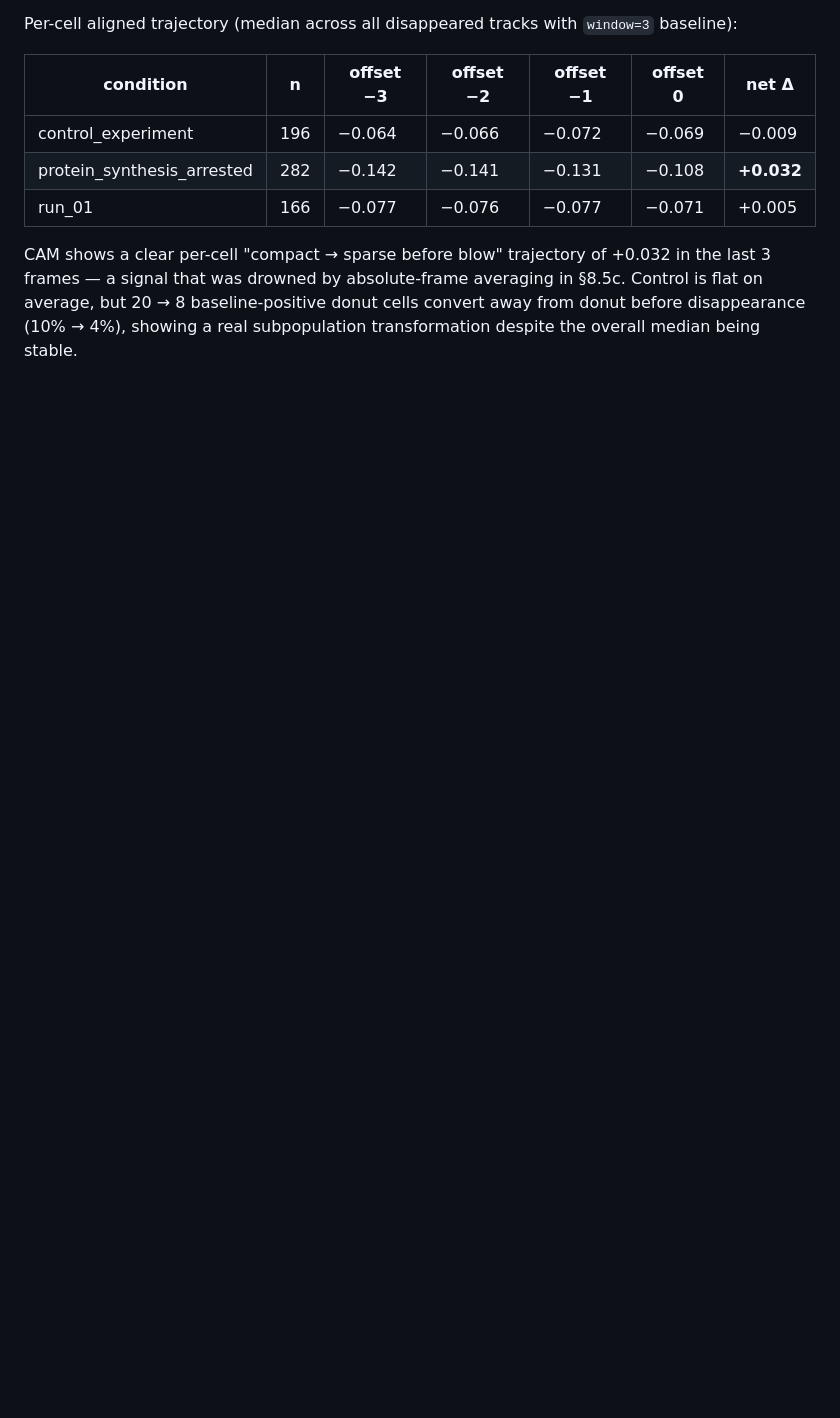
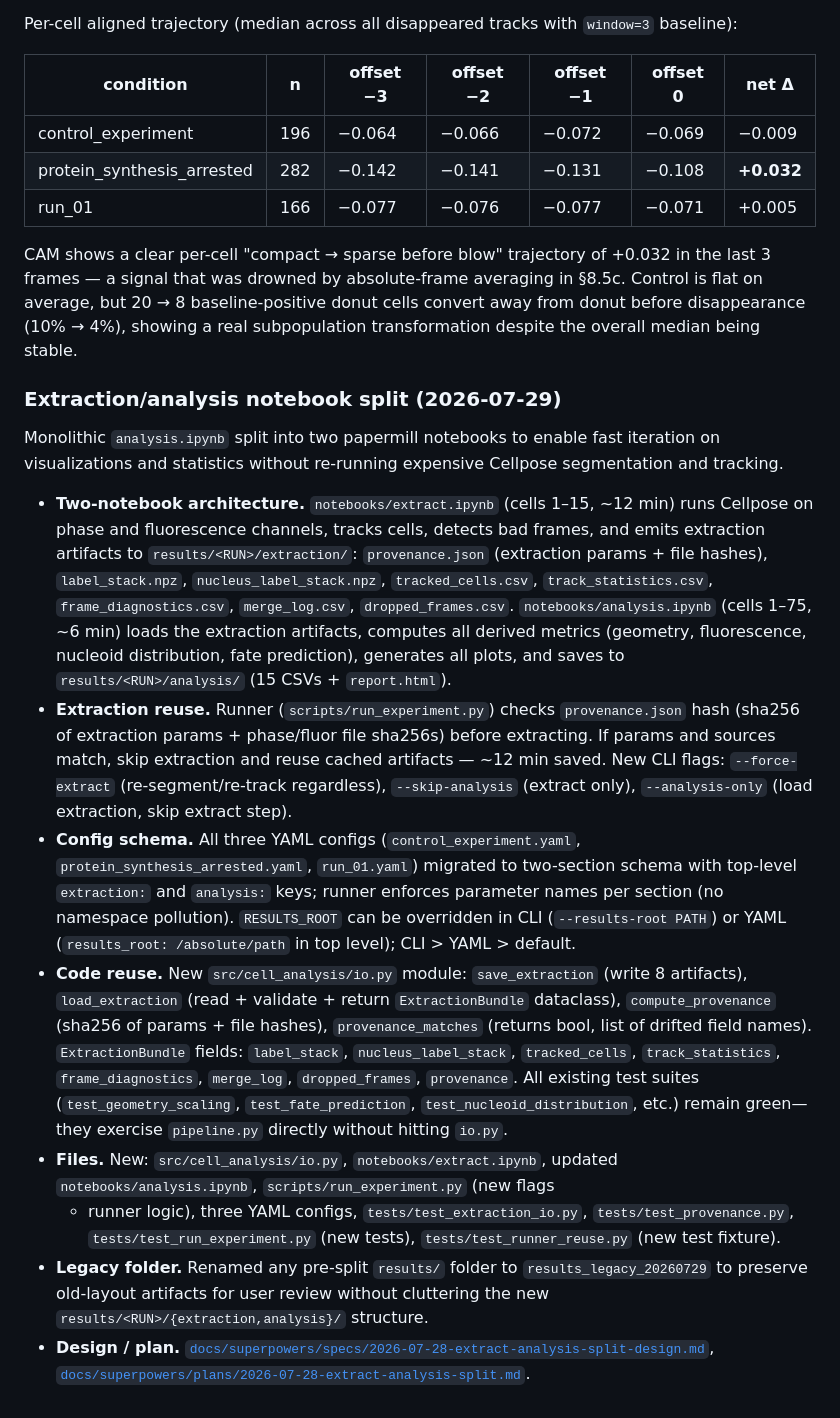
Before and after one commit to vvvlad/bacteria, a Markdown page: docs/project_log.md, the part around the change. Drawn GitHub-style; blank space fills up the shorter version.

Commit message:
Log extraction/analysis split; move legacy results aside
Updated docs/project_log.md with new 2026-07-29 entry documenting the
split of analysis.ipynb into extract.ipynb + analysis.ipynb, new CLI
flags for reuse/force/analysis-only, two-section config schema, and
ExtractionBundle in io.py. Renamed pre-split results/ to
results_legacy_20260729 to preserve old-layout artifacts.

All 98 tests passing; ruff clean (pre-existing lints in diagnostic_overlay.py
and unused pytest imports not addressed per task scope).

Co-Authored-By: Claude Opus 4.7 (1M context) <noreply@anthropic.com>

```diff
--- a/docs/project_log.md
+++ b/docs/project_log.md
@@ -1036,3 +1036,51 @@ averaging in §8.5c. Control is flat on average, but 20 → 8 baseline-positive
 donut cells convert away from donut before disappearance (10% → 4%),
 showing a real subpopulation transformation despite the overall median
 being stable.
+
+### Extraction/analysis notebook split (2026-07-29)
+
+Monolithic `analysis.ipynb` split into two papermill notebooks to enable fast
+iteration on visualizations and statistics without re-running expensive
+Cellpose segmentation and tracking.
+
+- **Two-notebook architecture.** `notebooks/extract.ipynb` (cells 1–15, ~12
+  min) runs Cellpose on phase and fluorescence channels, tracks cells, detects
+  bad frames, and emits extraction artifacts to `results/<RUN>/extraction/`:
+  `provenance.json` (extraction params + file hashes), `label_stack.npz`,
+  `nucleus_label_stack.npz`, `tracked_cells.csv`, `track_statistics.csv`,
+  `frame_diagnostics.csv`, `merge_log.csv`, `dropped_frames.csv`.
+  `notebooks/analysis.ipynb` (cells 1–75, ~6 min) loads the extraction
+  artifacts, computes all derived metrics (geometry, fluorescence, nucleoid
+  distribution, fate prediction), generates all plots, and saves to
+  `results/<RUN>/analysis/` (15 CSVs + `report.html`).
+- **Extraction reuse.** Runner (`scripts/run_experiment.py`) checks
+  `provenance.json` hash (sha256 of extraction params + phase/fluor file
+  sha256s) before extracting. If params and sources match, skip extraction and
+  reuse cached artifacts — ~12 min saved. New CLI flags: `--force-extract`
+  (re-segment/re-track regardless), `--skip-analysis` (extract only),
+  `--analysis-only` (load extraction, skip extract step).
+- **Config schema.** All three YAML configs (`control_experiment.yaml`,
+  `protein_synthesis_arrested.yaml`, `run_01.yaml`) migrated to two-section
+  schema with top-level `extraction:` and `analysis:` keys; runner enforces
+  parameter names per section (no namespace pollution). `RESULTS_ROOT` can be
+  overridden in CLI (`--results-root PATH`) or YAML (`results_root: /absolute/path`
+  in top level); CLI > YAML > default.
+- **Code reuse.** New `src/cell_analysis/io.py` module: `save_extraction`
+  (write 8 artifacts), `load_extraction` (read + validate + return
+  `ExtractionBundle` dataclass), `compute_provenance` (sha256 of params + file
+  hashes), `provenance_matches` (returns bool, list of drifted field names).
+  `ExtractionBundle` fields: `label_stack`, `nucleus_label_stack`,
+  `tracked_cells`, `track_statistics`, `frame_diagnostics`, `merge_log`,
+  `dropped_frames`, `provenance`. All existing test suites (`test_geometry_scaling`,
+  `test_fate_prediction`, `test_nucleoid_distribution`, etc.) remain green—they
+  exercise `pipeline.py` directly without hitting `io.py`.
+- **Files.** New: `src/cell_analysis/io.py`, `notebooks/extract.ipynb`,
+  updated `notebooks/analysis.ipynb`, `scripts/run_experiment.py` (new flags
+  + runner logic), three YAML configs, `tests/test_extraction_io.py`,
+  `tests/test_provenance.py`, `tests/test_run_experiment.py` (new tests),
+  `tests/test_runner_reuse.py` (new test fixture).
+- **Legacy folder.** Renamed any pre-split `results/` folder to
+  `results_legacy_20260729` to preserve old-layout artifacts for user review
+  without cluttering the new `results/<RUN>/{extraction,analysis}/` structure.
+- **Design / plan.** [`docs/superpowers/specs/2026-07-28-extract-analysis-split-design.md`](superpowers/specs/2026-07-28-extract-analysis-split-design.md),
+  [`docs/superpowers/plans/2026-07-28-extract-analysis-split.md`](superpowers/plans/2026-07-28-extract-analysis-split.md).
```
